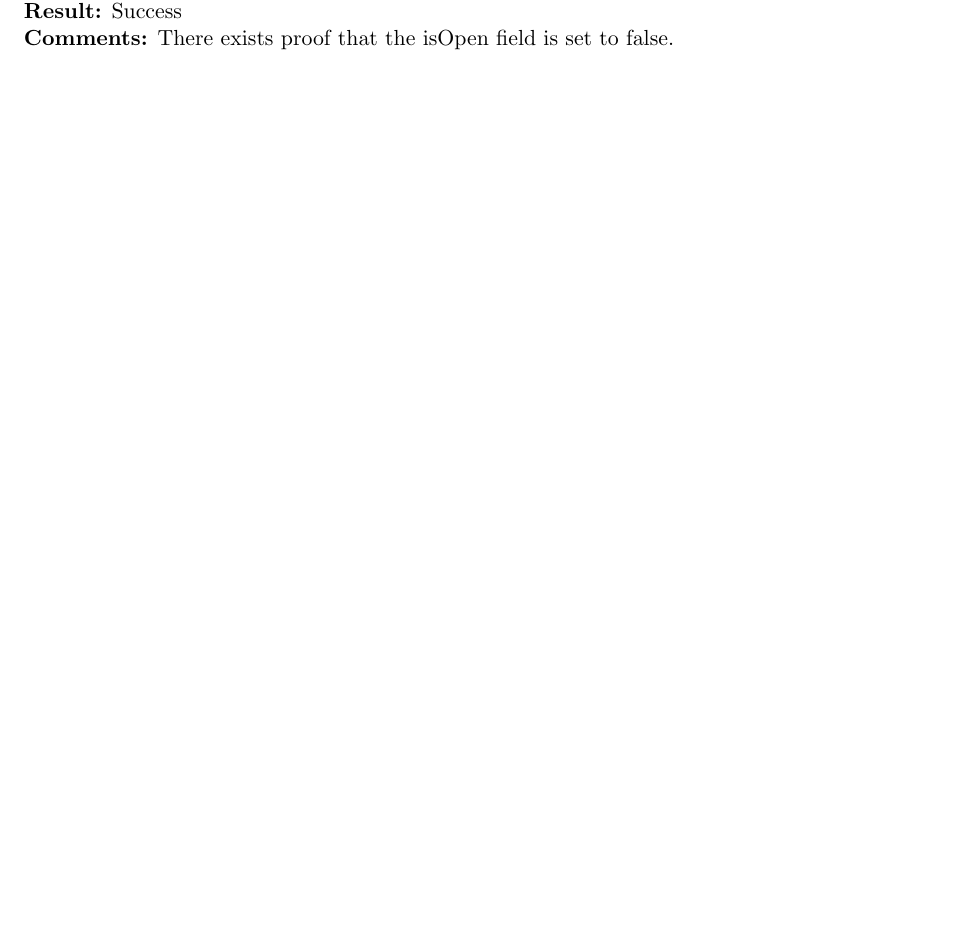
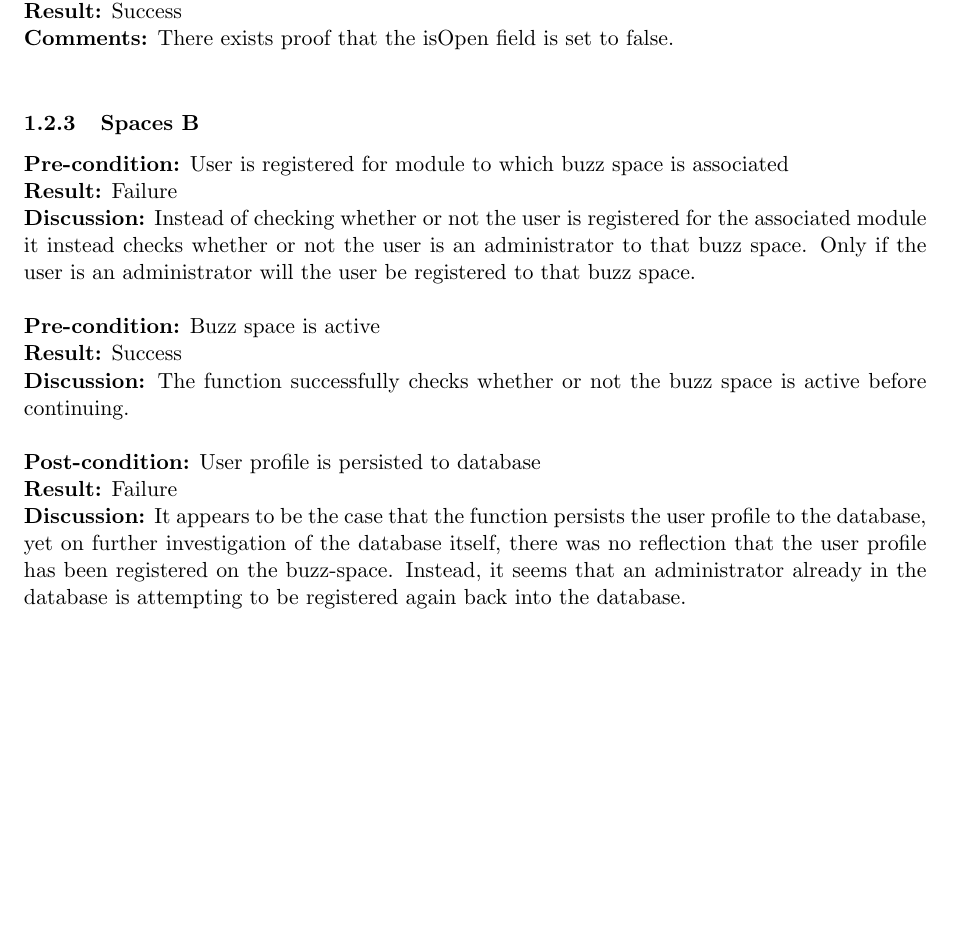
Before and after one commit to u12026442/cos301_testing, a LaTeX document (TestingReport.tex, which reads registerOnBuzzSpaceB.tex): part of page 5 of 8, cut so that both start at the same text. Compiled offline with pdfLaTeX.

Commit message:
Added registerOnBuzzSpace B

```diff
--- a/TestingReport.tex
+++ b/TestingReport.tex
@@ -21,6 +21,8 @@
 \input{getProfileForUser}
 \input{closeBuzzSpace}
 
+\input{registerOnBuzzSpaceB}
+
 
 %\section{Test coverage analysis}
 %I'm not sure if this is a separate sectin or goes into each use case
--- /dev/null
+++ b/registerOnBuzzSpaceB.tex
@@ -0,0 +1,16 @@
+%%%%%%%%%
+%  Elzahn Botha
+%%%%%%%%%
+
+\subsubsection{Spaces B}
+\textbf{Pre-condition:} User is registered for module to which buzz space is associated \newline
+\textbf{Result:} Failure\newline
+\textbf{Discussion:}  Instead of checking whether or not the user is registered for the associated module it instead checks whether or not the user is an administrator to that buzz space. Only if the user is an administrator will the user be registered to that buzz space.
+\newline \newline
+\textbf{Pre-condition:}  Buzz space is active\newline
+\textbf{Result:} Success\newline
+\textbf{Discussion:} The function successfully checks whether or not the buzz space is active before continuing.
+\newline \newline
+\textbf{Post-condition:} User profile is persisted to database \newline
+\textbf{Result:} Failure\newline
+\textbf{Discussion:} It appears to be the case that the function persists the user profile to the database, yet on further investigation of the database itself, there was no reflection that the user profile has been registered on the buzz-space. Instead, it seems that an administrator already in the database is attempting to be registered again back into the database.
```
